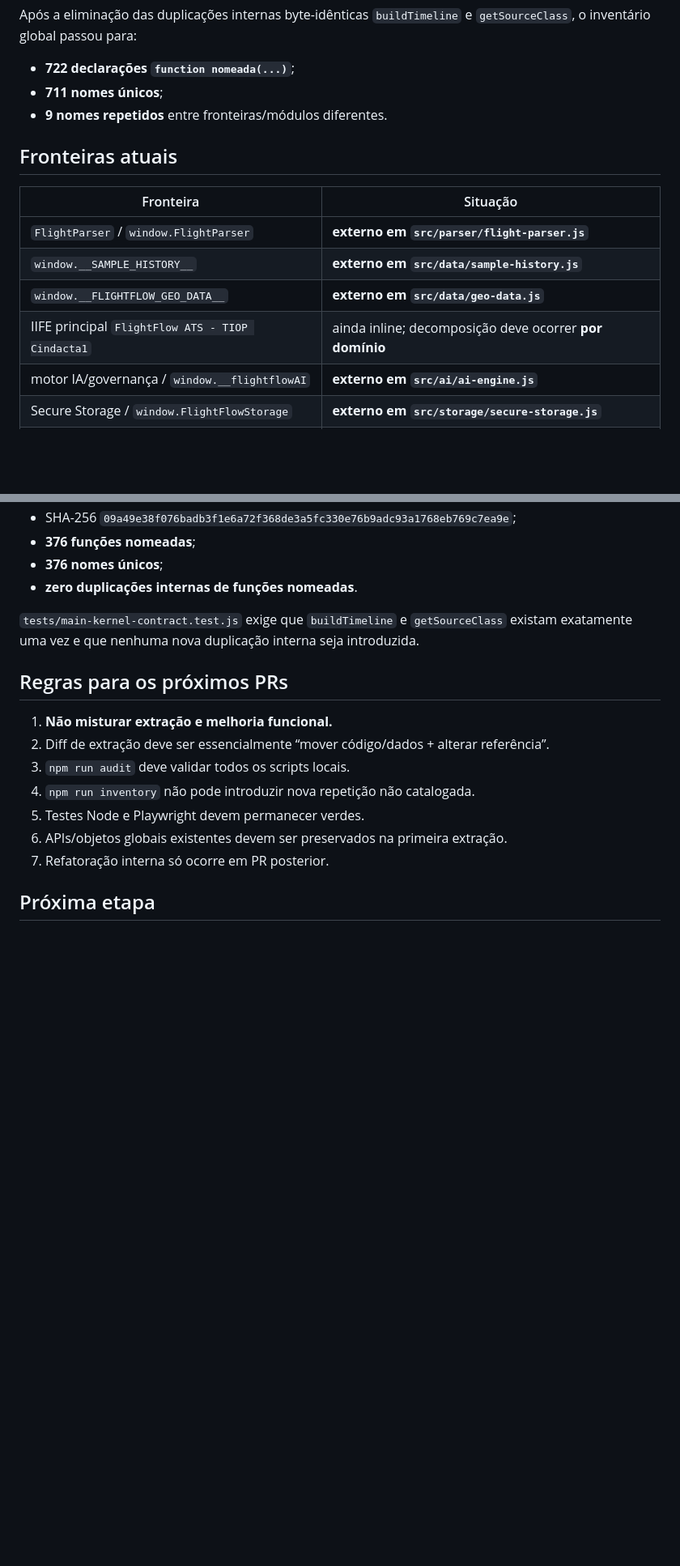
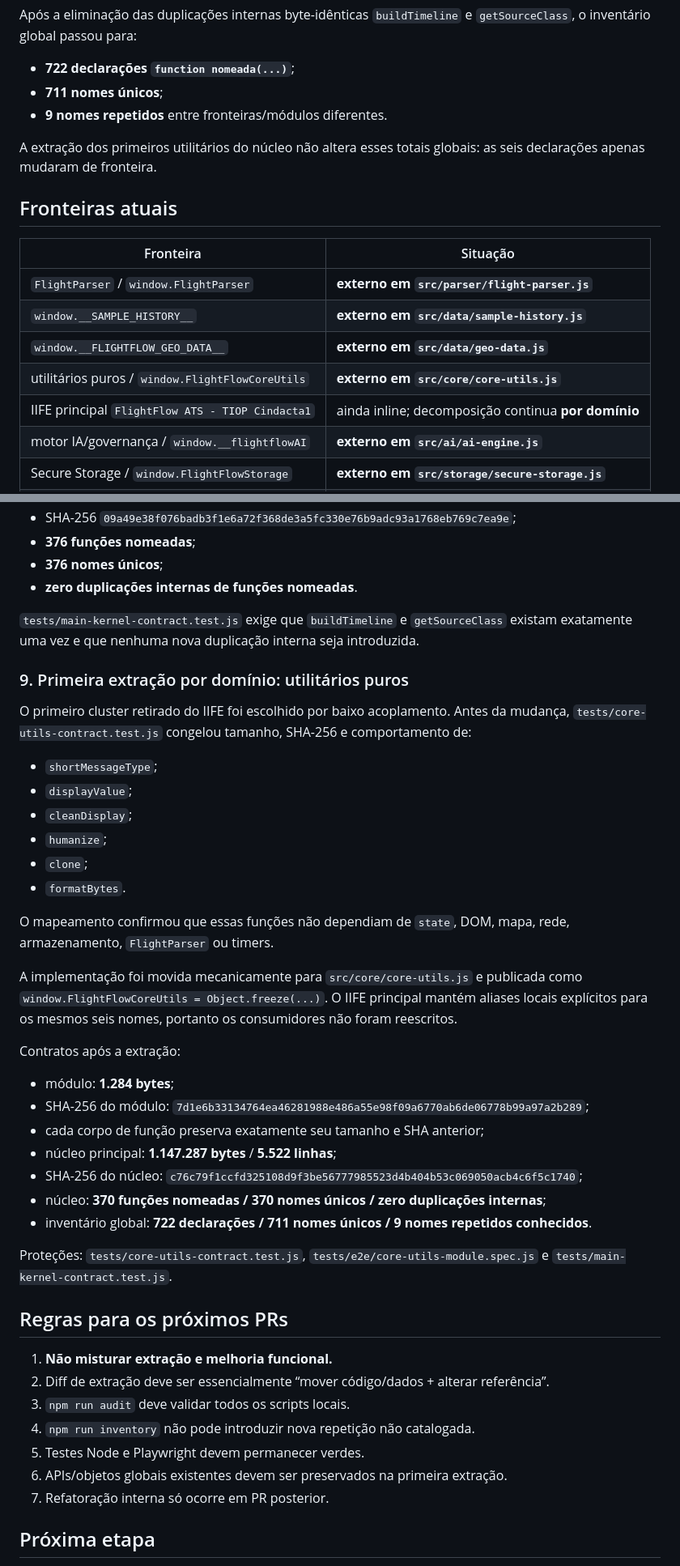
Before and after one commit to ricksir/flightflow-ats, a Markdown page: docs/MODULE-BOUNDARIES.md, 2 parts joined by grey strips. Shown at 81% size. GitHub-like rendering; blank space fills up the shorter version.

Commit message:
docs: record first domain extraction from main kernel

```diff
--- a/docs/MODULE-BOUNDARIES.md
+++ b/docs/MODULE-BOUNDARIES.md
@@ -19,6 +19,8 @@ Após a eliminação das duplicações internas byte-idênticas `buildTimeline`
 - **711 nomes únicos**;
 - **9 nomes repetidos** entre fronteiras/módulos diferentes.
 
+A extração dos primeiros utilitários do núcleo não altera esses totais globais: as seis declarações apenas mudaram de fronteira.
+
 ## Fronteiras atuais
 
 | Fronteira | Situação |
@@ -26,7 +28,8 @@ Após a eliminação das duplicações internas byte-idênticas `buildTimeline`
 | `FlightParser` / `window.FlightParser` | **externo em `src/parser/flight-parser.js`** |
 | `window.__SAMPLE_HISTORY__` | **externo em `src/data/sample-history.js`** |
 | `window.__FLIGHTFLOW_GEO_DATA__` | **externo em `src/data/geo-data.js`** |
-| IIFE principal `FlightFlow ATS - TIOP Cindacta1` | ainda inline; decomposição deve ocorrer **por domínio** |
+| utilitários puros / `window.FlightFlowCoreUtils` | **externo em `src/core/core-utils.js`** |
+| IIFE principal `FlightFlow ATS - TIOP Cindacta1` | ainda inline; decomposição continua **por domínio** |
 | motor IA/governança / `window.__flightflowAI` | **externo em `src/ai/ai-engine.js`** |
 | Secure Storage / `window.FlightFlowStorage` | **externo em `src/storage/secure-storage.js`** |
 | FIR v7.3.5 / `window.renderManualFirLayers` | **externo em `src/map/fir-layers.js`** |
@@ -110,6 +113,33 @@ Foram removidas somente as primeiras cópias redundantes. O núcleo passou a ter
 
 `tests/main-kernel-contract.test.js` exige que `buildTimeline` e `getSourceClass` existam exatamente uma vez e que nenhuma nova duplicação interna seja introduzida.
 
+### 9. Primeira extração por domínio: utilitários puros
+
+O primeiro cluster retirado do IIFE foi escolhido por baixo acoplamento. Antes da mudança, `tests/core-utils-contract.test.js` congelou tamanho, SHA-256 e comportamento de:
+
+- `shortMessageType`;
+- `displayValue`;
+- `cleanDisplay`;
+- `humanize`;
+- `clone`;
+- `formatBytes`.
+
+O mapeamento confirmou que essas funções não dependiam de `state`, DOM, mapa, rede, armazenamento, `FlightParser` ou timers.
+
+A implementação foi movida mecanicamente para `src/core/core-utils.js` e publicada como `window.FlightFlowCoreUtils = Object.freeze(...)`. O IIFE principal mantém aliases locais explícitos para os mesmos seis nomes, portanto os consumidores não foram reescritos.
+
+Contratos após a extração:
+
+- módulo: **1.284 bytes**;
+- SHA-256 do módulo: `7d1e6b33134764ea46281988e486a55e98f09a6770ab6de06778b99a97a2b289`;
+- cada corpo de função preserva exatamente seu tamanho e SHA anterior;
+- núcleo principal: **1.147.287 bytes** / **5.522 linhas**;
+- SHA-256 do núcleo: `c76c79f1ccfd325108d9f3be56777985523d4b404b53c069050acb4c6f5c1740`;
+- núcleo: **370 funções nomeadas / 370 nomes únicos / zero duplicações internas**;
+- inventário global: **722 declarações / 711 nomes únicos / 9 nomes repetidos conhecidos**.
+
+Proteções: `tests/core-utils-contract.test.js`, `tests/e2e/core-utils-module.spec.js` e `tests/main-kernel-contract.test.js`.
+
 ## Regras para os próximos PRs
 
 1. **Não misturar extração e melhoria funcional.**
```
Also changed, not shown: other parts of docs/MODULE-BOUNDARIES.md (+2 -2 lines).
